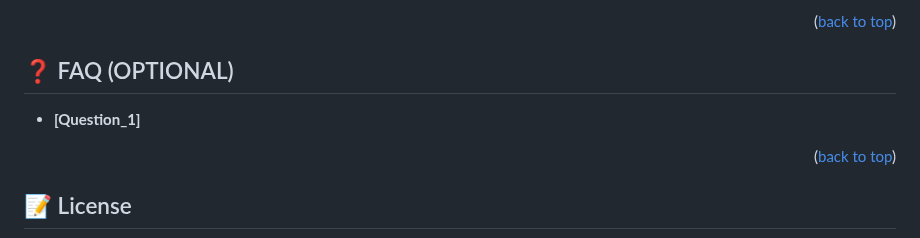
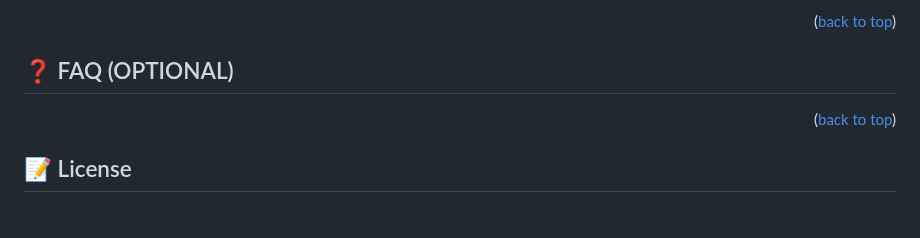
Before and after one commit to m00h0/Hello-Microvers-Project, a Markdown page: README.md, the part around the change. GitHub-like rendering; blank space fills up the shorter version.

```diff
--- a/README.md
+++ b/README.md
@@ -144,8 +144,6 @@ I would like to thank Microverse Team .
 
 ## ❓ FAQ (OPTIONAL) <a name="faq"></a>
 
-- **[Question_1]**
-
 <p align="right">(<a href="#readme-top">back to top</a>)</p>
 
 <!-- LICENSE -->
```
